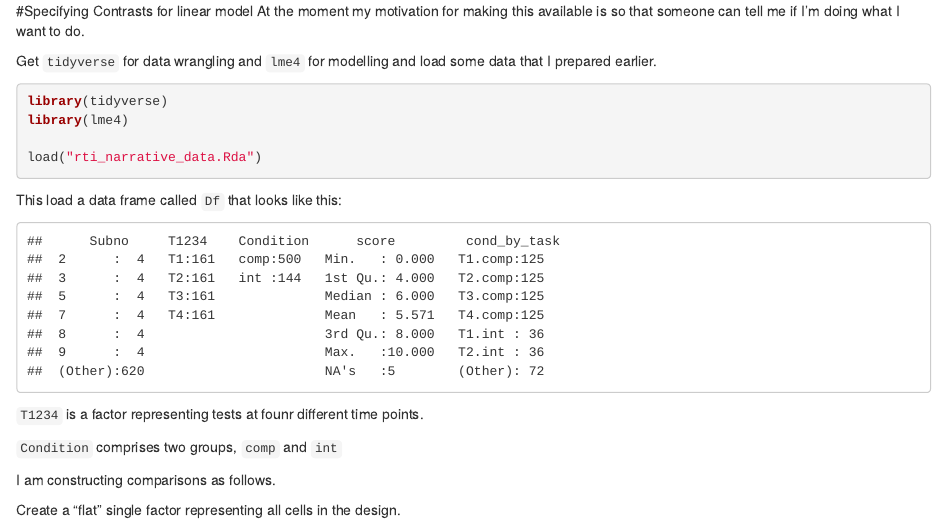
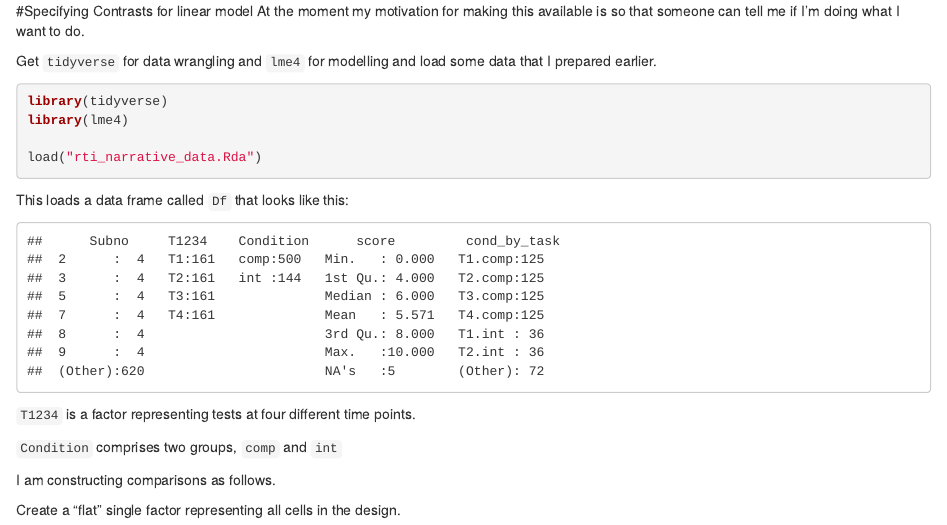
Before and after one commit to ntupsychology/trafooft, an R Markdown document (linear_model_contrasts/contrasts_eg1.Rmd): the page in a window 1100 px wide, from its top. Rendered offline with R 4.5, knitr and Pandoc, with nearby package versions.

Commit message:
Minor changes

````diff
--- a/linear_model_contrasts/contrasts_eg1.Rmd
+++ b/linear_model_contrasts/contrasts_eg1.Rmd
@@ -17,13 +17,13 @@ load("rti_narrative_data.Rda")
 ```
 
 
-This load a data frame called ```Df``` that looks like this:
+This loads a data frame called ```Df``` that looks like this:
 
 ```{r, eval = T, echo = F}
 summary(Df)
 ```
 
-```T1234``` is a factor representing tests at founr different time points.
+```T1234``` is a factor representing tests at four different time points.
 
 ```Condition``` comprises two groups, ```comp``` and ```int```
 
````
